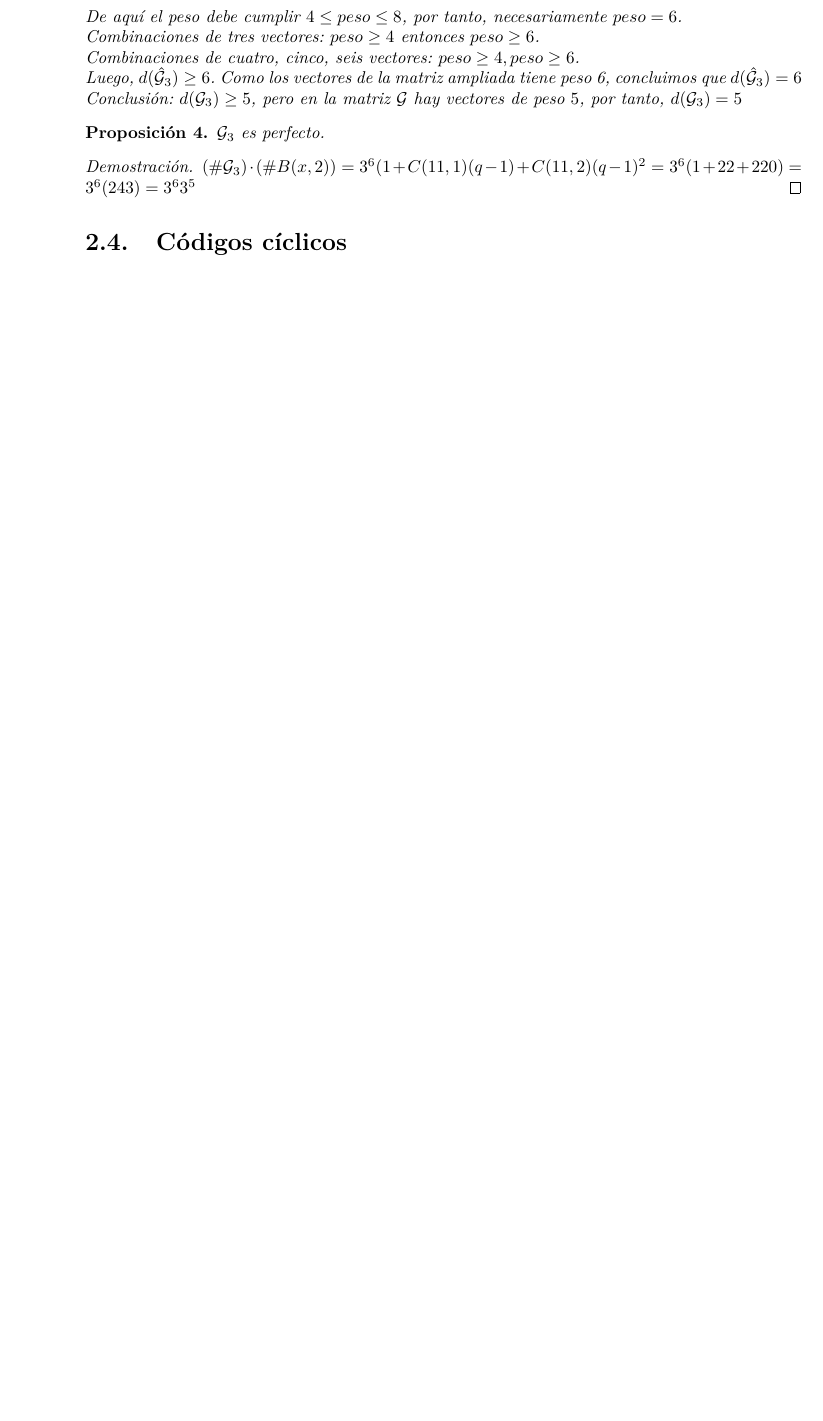
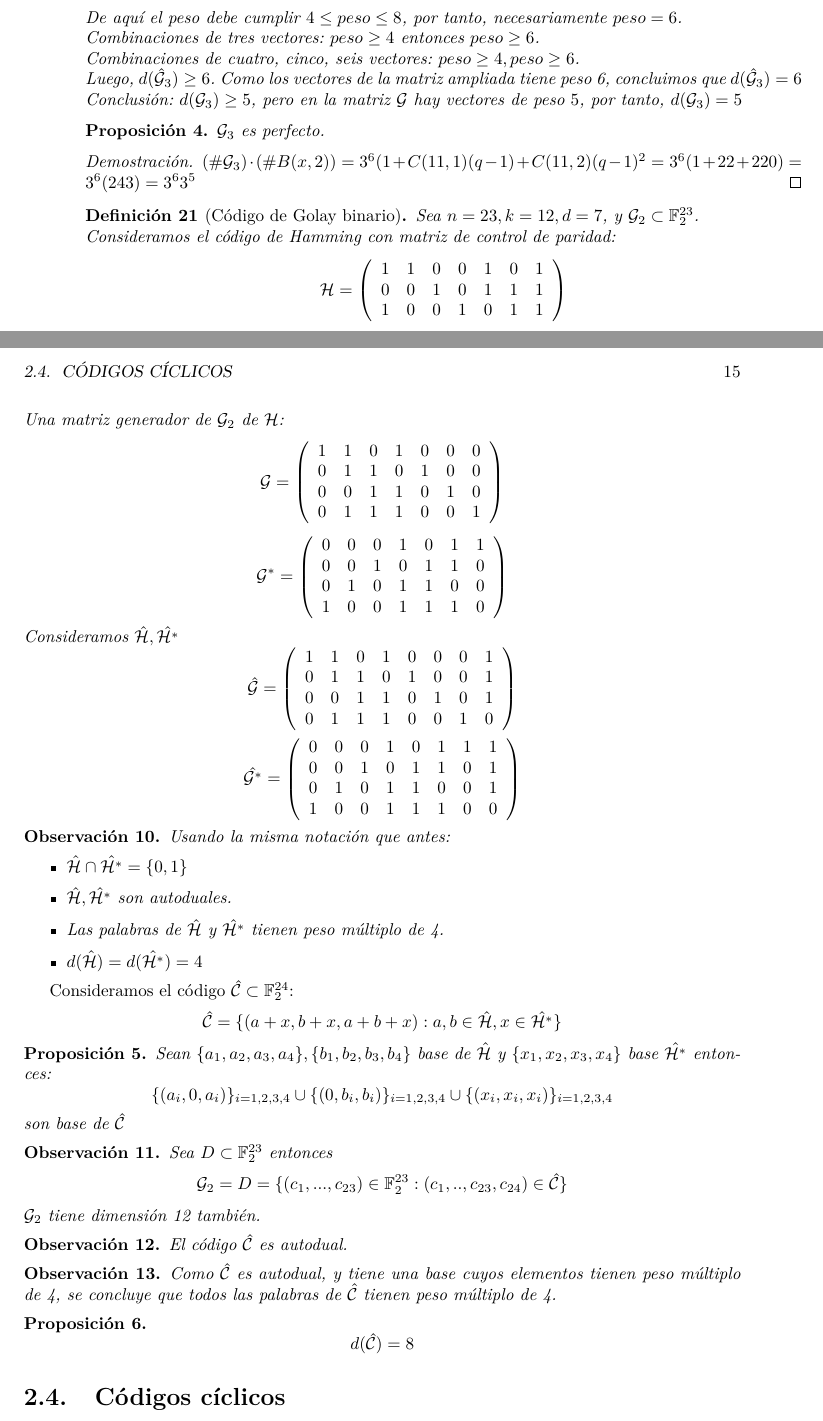
Before and after one commit to JoseCarlosGarcia95/CodigosCriptografia, a LaTeX book (CodigoCriptografia.tex): part of page 14 of 17 before the commit and two parts of pages 14 and 15 of 19 after it, the two joined at a grey line, cut so that both start at the same text, the shorter picture padded with empty space. Compiled offline with pdfLaTeX.

Commit message:
Actualización a la clase del 2 de marzo de 2016

```diff
--- a/CodigoCriptografia.tex
+++ b/CodigoCriptografia.tex
@@ -585,6 +585,104 @@ Veremos que los parámetros de los códigos de Golay son los siguientes:
 \begin{proof}
 	$(\# \mathcal{G}_3 ) \cdot (\# B(x, 2))=3^6(1+C(11, 1)(q-1)+C(11, 2)(q-1)^2=3^6(1+22+220)=3^6(243)=3^6 3^5$
 \end{proof}
+
+\begin{mydef}[Código de Golay binario]
+	Sea $n=23, k=12, d=7$, y $\mathcal{G}_2 \subset \mathbb{F}_2^{23}$. \\
+	Consideramos el código de Hamming con matriz de control de paridad:
+	$$
+	\mathcal{H}=
+	\left(
+	\begin{array}{ccccccc}
+	1 & 1 & 0 & 0 & 1 & 0 & 1 \\
+	0 & 0 & 1 & 0 & 1 & 1 & 1 \\
+	1 & 0 & 0 & 1 & 0 & 1 & 1
+	\end{array}
+	\right)
+	$$
+	Una matriz generador de $\mathcal{G}_2$ de $\mathcal{H}$:
+	$$
+		\mathcal{G}=
+		\left(
+		\begin{array}{ccccccc}
+		1 & 1 & 0 & 1 & 0 & 0 & 0 \\
+		0 & 1 & 1 & 0 & 1 & 0 & 0 \\
+		0 & 0 & 1 & 1 & 0 & 1 & 0 \\
+		0 & 1 & 1 & 1 & 0 & 0 & 1
+		\end{array}
+		\right)
+	$$
+	$$
+		\mathcal{G}^*=
+		\left(
+		\begin{array}{ccccccc}
+		0 & 0 & 0 & 1 & 0 & 1 & 1 \\
+		0 & 0 & 1 & 0 & 1 & 1 & 0 \\
+		0 & 1 & 0 & 1 & 1 & 0 & 0 \\
+		1 & 0 & 0 & 1 & 1 & 1 & 0
+		\end{array}
+		\right)
+	$$
+	Consideramos $\hat{\mathcal{H}}, \hat{\mathcal{H}^*}$
+	$$
+		\hat{\mathcal{G}}=
+		\left(
+		\begin{array}{cccccccc}
+		1 & 1 & 0 & 1 & 0 & 0 & 0 & 1 \\
+		0 & 1 & 1 & 0 & 1 & 0 & 0 & 1\\
+		0 & 0 & 1 & 1 & 0 & 1 & 0 & 1 \\
+		0 & 1 & 1 & 1 & 0 & 0 & 1 & 0
+		\end{array}
+		\right)
+	$$
+	$$
+		\hat{\mathcal{G}^*}=
+		\left(
+		\begin{array}{cccccccc}
+		0 & 0 & 0 & 1 & 0 & 1 & 1 & 1 \\
+		0 & 0 & 1 & 0 & 1 & 1 & 0 & 1\\
+		0 & 1 & 0 & 1 & 1 & 0 & 0 & 1\\
+		1 & 0 & 0 & 1 & 1 & 1 & 0 & 0
+		\end{array}
+		\right)
+	$$
+\end{mydef}
+
+\begin{obsv}
+	Usando la misma notación que antes:
+	\begin{itemize}
+		\item $\hat{\mathcal{H}} \cap \hat{\mathcal{H}^*}=\{0, 1\}$
+		\item $\hat{\mathcal{H}}, \hat{\mathcal{H}^*}$ son autoduales.
+		\item Las palabras de $\hat{\mathcal{H}}$ y $\hat{\mathcal{H}^*}$ tienen peso múltiplo de 4.
+		\item $d(\hat{\mathcal{H}})=d(\hat{\mathcal{H}^*})=4$
+	\end{itemize}
+
+\end{obsv}
+Consideramos el código $\hat{\mathcal{C}} \subset \mathbb{F}_2^{24}$:
+$$
+\hat{\mathcal{C}}=\{(a+x, b+x, a+b+x): a, b \in \hat{\mathcal{H}}, x\in \hat{\mathcal{H}^*}\}$$
+
+\begin{proposi}
+	Sean $\{a_1, a_2, a_3, a_4\}, \{b_1, b_2, b_3, b_4\}$ base de $\hat{\mathcal{H}}$ y $\{x_1, x_2, x_3, x_4\}$ base $\hat{\mathcal{H}^*}$ entonces:
+	$$ \{(a_i, 0, a_i)\}_{i=1, 2, 3, 4} \cup \{(0, b_i, b_i)\}_ {i=1,2,3,4} \cup \{(x_i, x_i, x_i)\}_{i=1,2,3,4} $$ son base de $\hat{\mathcal{C}}$
+\end{proposi}
+
+\begin{obsv}
+	Sea $D \subset \mathbb{F}_2^{23}$ entonces
+	$$\mathcal{G}_2 = D=\{(c_1, ..., c_{23}) \in \mathbb{F}_2^{23}: (c_1, .., c_{23}, c_{24}) \in \hat{\mathcal{C}} \}$$
+	$\mathcal{G}_2$ tiene dimensión 12 también.
+\end{obsv}
+
+\begin{obsv}
+	El código $\hat{\mathcal{C}}$ es autodual.
+\end{obsv}
+
+\begin{obsv}
+	Como $\hat{\mathcal{C}}$ es autodual, y tiene una base cuyos elementos tienen peso múltiplo de 4, se concluye que todos las palabras de  $\hat{\mathcal{C}}$ tienen peso múltiplo de 4.
+\end{obsv}
+
+\begin{proposi}
+	$$d(\hat{\mathcal{C}})=8$$
+\end{proposi}
 \section{Códigos cíclicos}
 
 % Capitulo 2.
```
Also changed, not shown: CodigoCriptografia.pdf, 5 other files.
